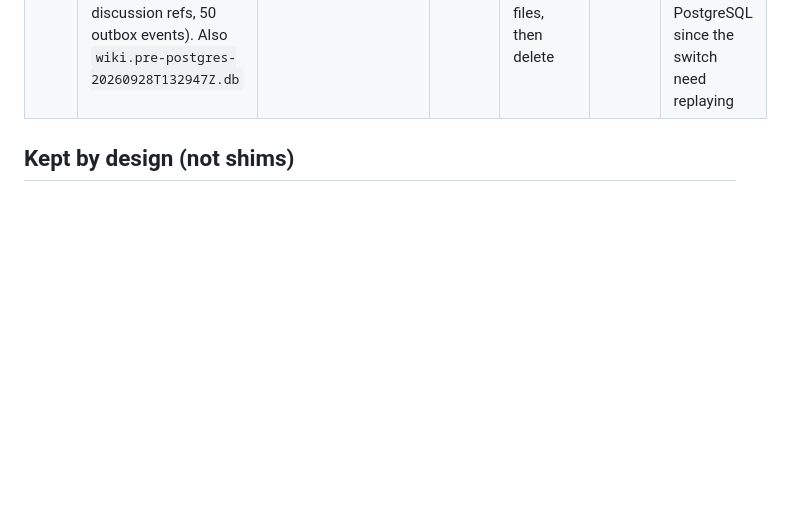
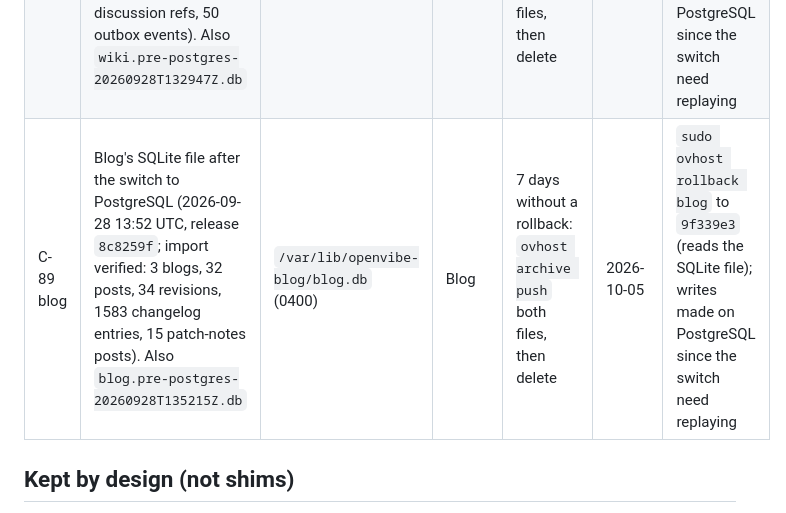
Before and after one commit to OpenVibers/OpenVibe.Host, a Markdown page: docs/compatibility-register.md, the part around the change. GitHub-like rendering; blank space fills up the shorter version.

Commit message:
Compatibility register: C-89 blog. Blog moved to PostgreSQL on 2026-09-28 at 13:52 UTC (release 8c8259f, import verified). Its SQLite file stays read-only as the rollback until 2026-10-05.

```diff
--- a/docs/compatibility-register.md
+++ b/docs/compatibility-register.md
@@ -145,6 +145,7 @@ Each service that moves keeps its SQLite file read-only for the 7-day N-1 window
 |---|---|---|---|---|---|---|
 | C-89 tips | Tips' SQLite file after the switch to PostgreSQL (2026-09-28 12:46 UTC, release `9987de4`; import verified, 139 interactions, 4 goals, 143 migration maps). Also a pre-switch backup `tips.pre-postgres-20260928T124635Z.db` | `/var/lib/openvibe-tips/tips.db` (0400) | Tips | 7 days without a rollback: `ovhost archive push` both files, then delete | 2026-10-05 | `sudo ovhost rollback tips` to `3cc8c83` (reads the SQLite file); writes made on PostgreSQL since the switch need replaying |
 | C-89 wiki | Wiki's SQLite file after the switch to PostgreSQL (2026-09-28 13:29 UTC, release `ec90476`; import verified: 2 spaces, 11 pages, 13 revisions, 24 citations, 10 discussion refs, 50 outbox events). Also `wiki.pre-postgres-20260928T132947Z.db` | `/var/lib/openvibe-wiki/wiki.db` (0400) | Wiki | 7 days without a rollback: `ovhost archive push` both files, then delete | 2026-10-05 | `sudo ovhost rollback wiki` to `a81573f` (reads the SQLite file); writes made on PostgreSQL since the switch need replaying |
+| C-89 blog | Blog's SQLite file after the switch to PostgreSQL (2026-09-28 13:52 UTC, release `8c8259f`; import verified: 3 blogs, 32 posts, 34 revisions, 1583 changelog entries, 15 patch-notes posts). Also `blog.pre-postgres-20260928T135215Z.db` | `/var/lib/openvibe-blog/blog.db` (0400) | Blog | 7 days without a rollback: `ovhost archive push` both files, then delete | 2026-10-05 | `sudo ovhost rollback blog` to `9f339e3` (reads the SQLite file); writes made on PostgreSQL since the switch need replaying |
 
 ## Kept by design (not shims)
 
```
